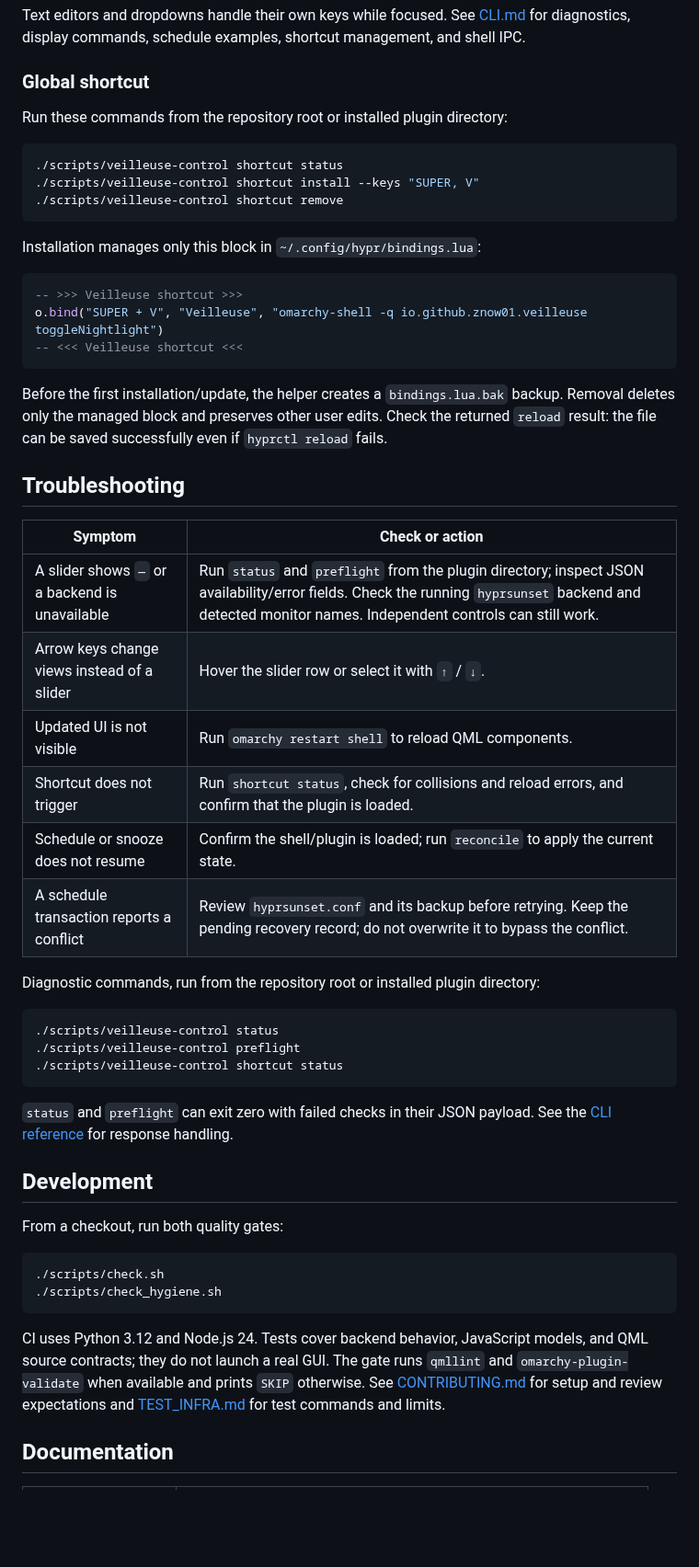
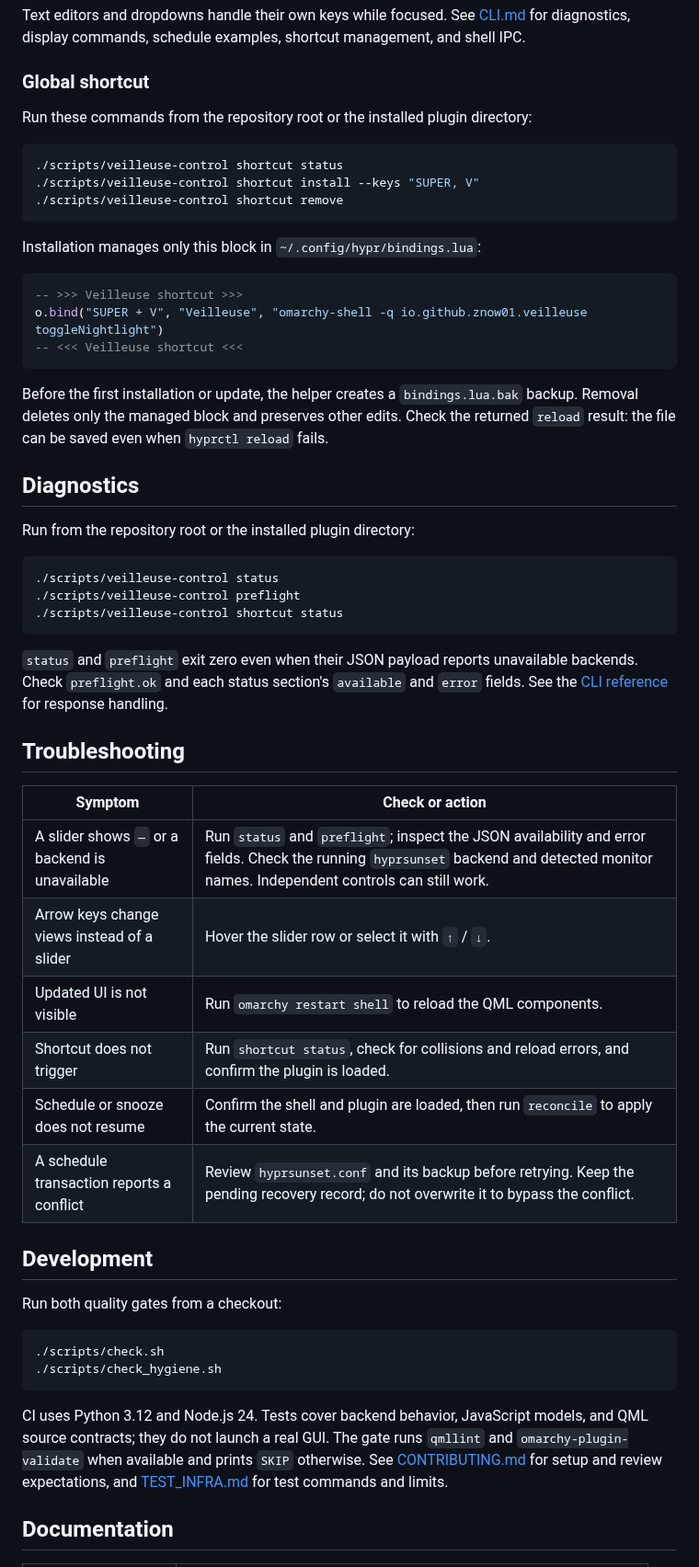
Before and after one commit to ZnOw01/Veilleuse, a Markdown page: README.md, the part around one of its changes. Shown at 92% size. Drawn GitHub-style; blank space fills up the shorter version.

````diff
--- a/README.md
+++ b/README.md
@@ -104,7 +127,7 @@ Text editors and dropdowns handle their own keys while focused. See [CLI.md](CLI
 
 ### Global shortcut
 
-Run these commands from the repository root or installed plugin directory:
+Run these commands from the repository root or the installed plugin directory:
 
 ```bash
 ./scripts/veilleuse-control shortcut status
@@ -120,20 +143,11 @@ o.bind("SUPER + V", "Veilleuse", "omarchy-shell -q io.github.znow01.veilleuse to
 -- <<< Veilleuse shortcut <<<
 ```
 
-Before the first installation/update, the helper creates a `bindings.lua.bak` backup. Removal deletes only the managed block and preserves other user edits. Check the returned `reload` result: the file can be saved successfully even if `hyprctl reload` fails.
+Before the first installation or update, the helper creates a `bindings.lua.bak` backup. Removal deletes only the managed block and preserves other edits. Check the returned `reload` result: the file can be saved even when `hyprctl reload` fails.
 
-## Troubleshooting
+## Diagnostics
 
-| Symptom | Check or action |
-| --- | --- |
-| A slider shows `—` or a backend is unavailable | Run `status` and `preflight` from the plugin directory; inspect JSON availability/error fields. Check the running `hyprsunset` backend and detected monitor names. Independent controls can still work. |
-| Arrow keys change views instead of a slider | Hover the slider row or select it with `↑` / `↓`. |
-| Updated UI is not visible | Run `omarchy restart shell` to reload QML components. |
-| Shortcut does not trigger | Run `shortcut status`, check for collisions and reload errors, and confirm that the plugin is loaded. |
-| Schedule or snooze does not resume | Confirm the shell/plugin is loaded; run `reconcile` to apply the current state. |
-| A schedule transaction reports a conflict | Review `hyprsunset.conf` and its backup before retrying. Keep the pending recovery record; do not overwrite it to bypass the conflict. |
-
-Diagnostic commands, run from the repository root or installed plugin directory:
+Run from the repository root or the installed plugin directory:
 
 ```bash
 ./scripts/veilleuse-control status
@@ -141,18 +155,29 @@ Diagnostic commands, run from the repository root or installed plugin directory:
 ./scripts/veilleuse-control shortcut status
 ```
 
-`status` and `preflight` can exit zero with failed checks in their JSON payload. See the [CLI reference](CLI.md) for response handling.
+`status` and `preflight` exit zero even when their JSON payload reports unavailable backends. Check `preflight.ok` and each status section's `available` and `error` fields. See the [CLI reference](CLI.md) for response handling.
+
+## Troubleshooting
+
+| Symptom | Check or action |
+| --- | --- |
+| A slider shows `—` or a backend is unavailable | Run `status` and `preflight`; inspect the JSON availability and error fields. Check the running `hyprsunset` backend and detected monitor names. Independent controls can still work. |
+| Arrow keys change views instead of a slider | Hover the slider row or select it with `↑` / `↓`. |
+| Updated UI is not visible | Run `omarchy restart shell` to reload the QML components. |
+| Shortcut does not trigger | Run `shortcut status`, check for collisions and reload errors, and confirm the plugin is loaded. |
+| Schedule or snooze does not resume | Confirm the shell and plugin are loaded, then run `reconcile` to apply the current state. |
+| A schedule transaction reports a conflict | Review `hyprsunset.conf` and its backup before retrying. Keep the pending recovery record; do not overwrite it to bypass the conflict. |
 
 ## Development
 
-From a checkout, run both quality gates:
+Run both quality gates from a checkout:
 
 ```bash
 ./scripts/check.sh
 ./scripts/check_hygiene.sh
 ```
 
-CI uses Python 3.12 and Node.js 24. Tests cover backend behavior, JavaScript models, and QML source contracts; they do not launch a real GUI. The gate runs `qmllint` and `omarchy-plugin-validate` when available and prints `SKIP` otherwise. See [CONTRIBUTING.md](CONTRIBUTING.md) for setup and review expectations and [TEST_INFRA.md](TEST_INFRA.md) for test commands and limits.
+CI uses Python 3.12 and Node.js 24. Tests cover backend behavior, JavaScript models, and QML source contracts; they do not launch a real GUI. The gate runs `qmllint` and `omarchy-plugin-validate` when available and prints `SKIP` otherwise. See [CONTRIBUTING.md](CONTRIBUTING.md) for setup and review expectations, and [TEST_INFRA.md](TEST_INFRA.md) for test commands and limits.
 
 ## Documentation
 
````
Also changed, not shown: other parts of README.md (+54 -31 lines), assets/automation.png, assets/settings.png, preview.png.
